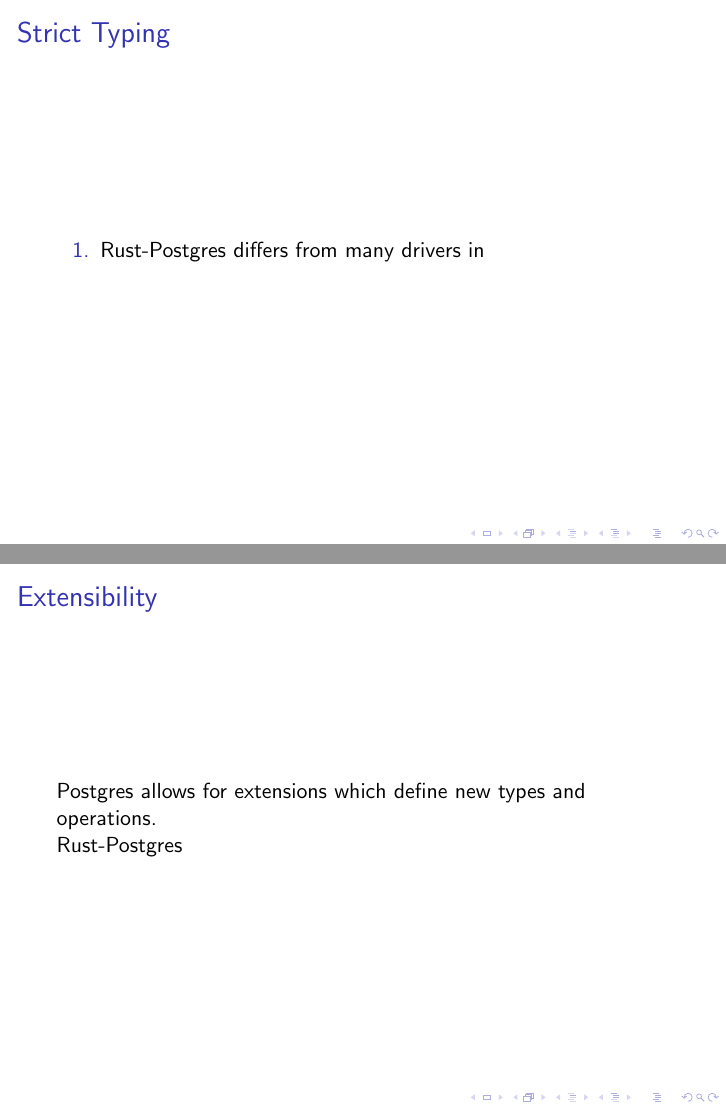
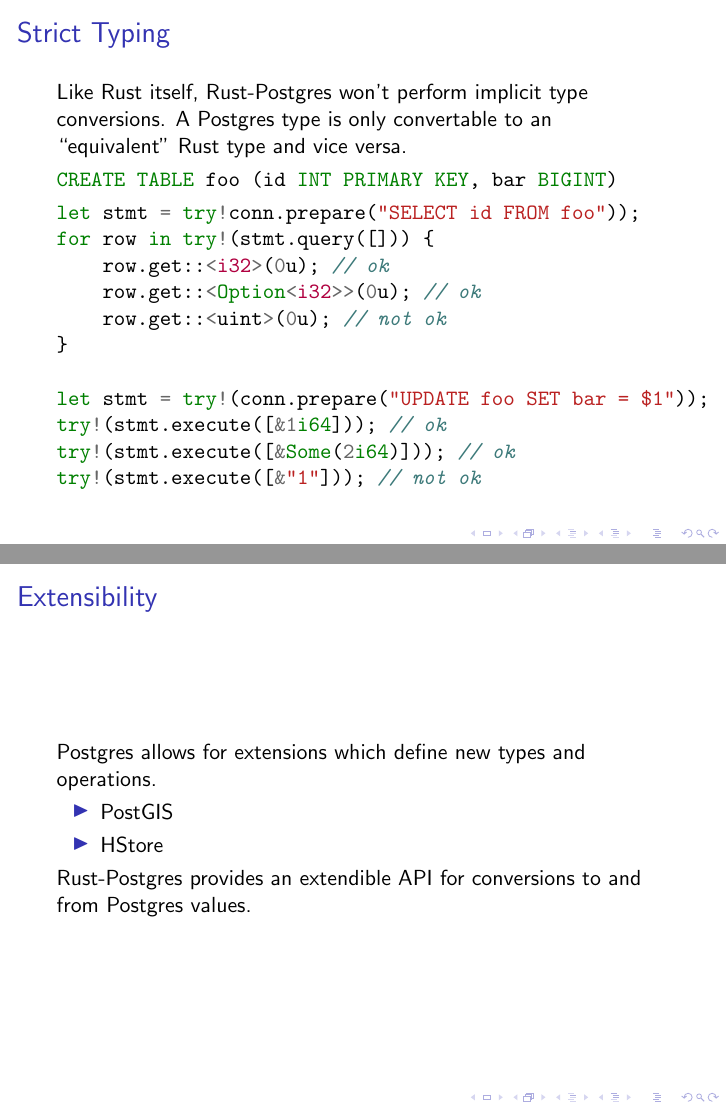
Before and after one commit to sfackler/rust-postgres-talk, LaTeX slides (talk.tex): pages 16 and 17 of 23, joined at a grey line. Compiled offline with pdfLaTeX.

Commit message:
More work

```diff
--- a/talk.tex
+++ b/talk.tex
@@ -171,15 +173,36 @@
 \end{frame}
 
-\begin{frame}{Strict Typing}
-    \begin{enumerate}
-        \item Rust-Postgres differs from many drivers in
-    \end{enumerate}
+\begin{frame}[fragile]{Strict Typing}
+    Like Rust itself, Rust-Postgres won't perform implicit type conversions. A
+    Postgres type is only convertable to an ``equivalent'' Rust type and vice
+    versa.
+    \begin{minted}{sql}
+CREATE TABLE foo (id INT PRIMARY KEY, bar BIGINT)
+    \end{minted}
+    \begin{minted}{rust}
+let stmt = try!conn.prepare("SELECT id FROM foo"));
+for row in try!(stmt.query([])) {
+    row.get::<i32>(0u); // ok
+    row.get::<Option<i32>>(0u); // ok
+    row.get::<uint>(0u); // not ok
+}
+
+let stmt = try!(conn.prepare("UPDATE foo SET bar = $1"));
+try!(stmt.execute([&1i64])); // ok
+try!(stmt.execute([&Some(2i64)])); // ok
+try!(stmt.execute([&"1"])); // not ok
+    \end{minted}
 \end{frame}
 
 \begin{frame}{Extensibility}
     Postgres allows for extensions which define new types and operations.
+    \begin{itemize}
+        \item PostGIS
+        \item HStore
+    \end{itemize}
 
-    Rust-Postgres
+    Rust-Postgres provides an extendible API for conversions to and from
+    Postgres values.
 \end{frame}
 
 \begin{frame}[fragile]{Type Conversion}
```
Also changed, not shown: talk.pdf, talk.tex (19 more changed lines).
